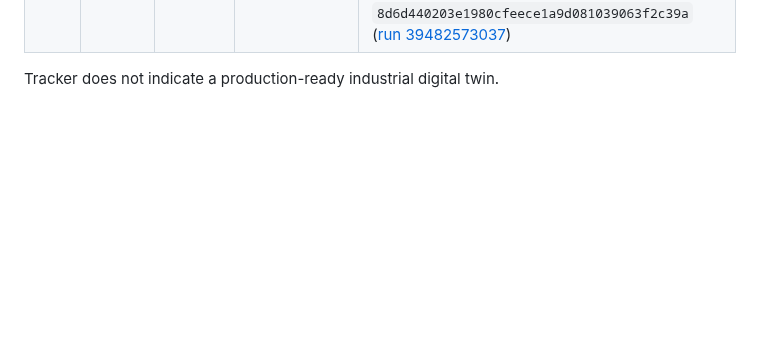
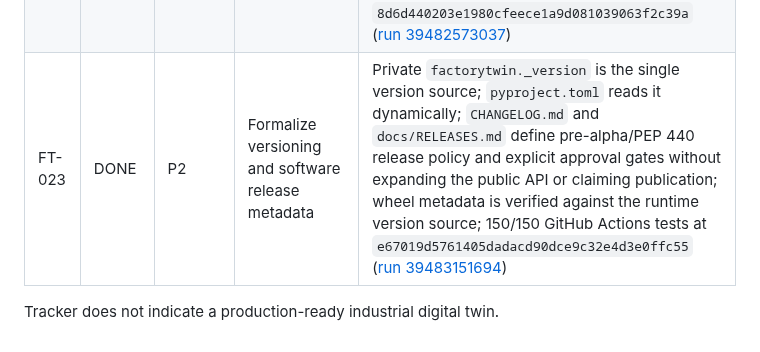
Before and after one commit to yousseffaouzi/FactoryTwin, a Markdown page: TODO.md, the part around the change. Rendered like a GitHub page; blank space fills up the shorter version.

Commit message:
chore(todo): mark validated FT-023 release metadata complete

```diff
--- a/TODO.md
+++ b/TODO.md
@@ -28,5 +28,6 @@ Legend: `DONE`, `IN PROGRESS`, `TODO`, `BLOCKED`, `ON HOLD`.
 | FT-020 | DONE | P2 | Refresh GitHub Actions off deprecated Node.js 20 action runtimes | `.github/workflows/test.yml` upgraded to `actions/checkout@v7` and `actions/setup-python@v7` while preserving Python 3.12 and the exact unittest command; hosted-runner validation completed without the prior Node.js 20 or `punycode` deprecation warnings; 144/144 GitHub Actions tests at `3ad412ca4e2ce69ae1018bf0003b7b32f445b09b` ([run 39477966233](https://github.com/yousseffaouzi/FactoryTwin/actions/runs/39477966233)) |
 | FT-021 | DONE | P2 | Formalize the public Python import compatibility contract | `docs/PUBLIC_API.md` defines the exact package-root and historical `factorytwin.sim` surfaces without expanding simulator scope; module-boundary regressions lock both `__all__` declarations and star-import resolution; README module map corrected to the engine/sim/runtime split; 146/146 GitHub Actions tests at `6bf1e1986c4726cb6b1877146b771f78d47b55e7` ([run 39481279996](https://github.com/yousseffaouzi/FactoryTwin/actions/runs/39481279996)) |
 | FT-022 | DONE | P2 | Add clean package build and installability contract | PEP 517/621 `pyproject.toml`; Python >=3.11 metadata with no runtime dependencies; packaged 2D dashboard asset; `factorytwin` console entry point; CI builds `factorytwin-0.1.0.dev0-py3-none-any.whl`, installs it into a fresh venv from outside the checkout, verifies public API identity/dashboard availability and both CLI entry paths; 149/149 tests at `8d6d440203e1980cfeece1a9d081039063f2c39a` ([run 39482573037](https://github.com/yousseffaouzi/FactoryTwin/actions/runs/39482573037)) |
+| FT-023 | DONE | P2 | Formalize versioning and software release metadata | Private `factorytwin._version` is the single version source; `pyproject.toml` reads it dynamically; `CHANGELOG.md` and `docs/RELEASES.md` define pre-alpha/PEP 440 release policy and explicit approval gates without expanding the public API or claiming publication; wheel metadata is verified against the runtime version source; 150/150 GitHub Actions tests at `e67019d5761405dadacd90dce9c32e4d3e0ffc55` ([run 39483151694](https://github.com/yousseffaouzi/FactoryTwin/actions/runs/39483151694)) |
 
 Tracker does not indicate a production-ready industrial digital twin.
```
